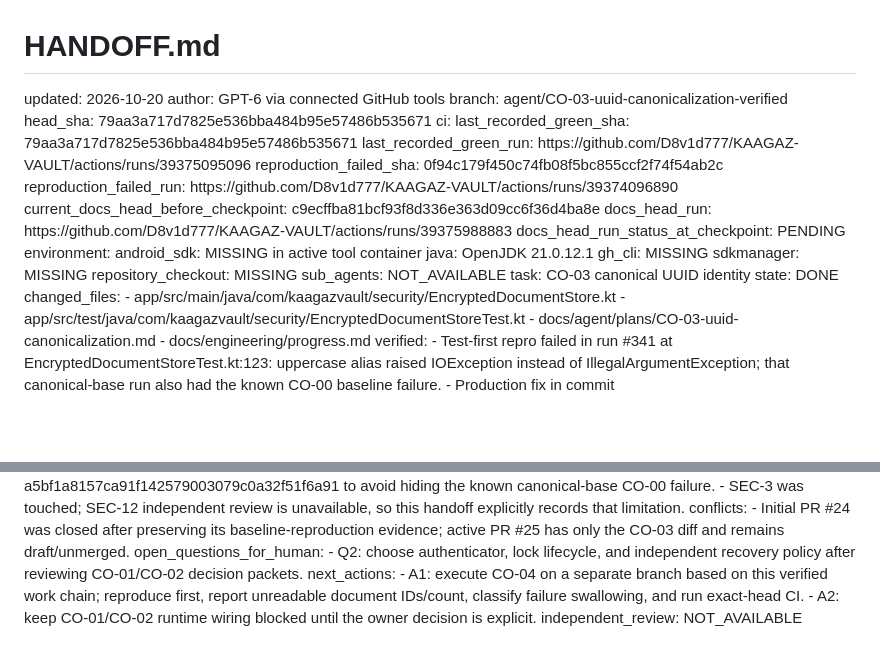
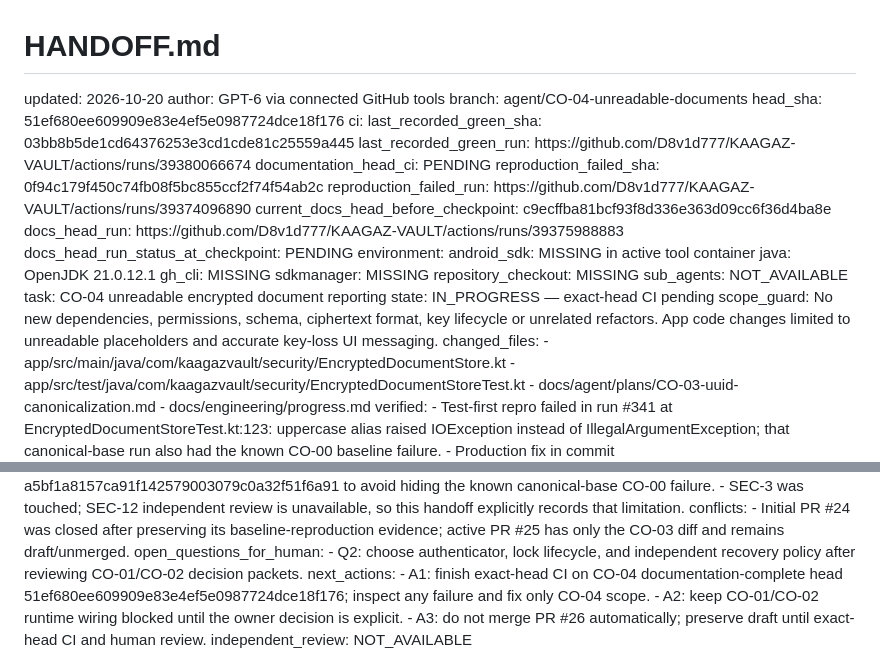
Before and after one commit to D8v1d777/KAAGAZ-VAULT, a Markdown page: HANDOFF.md, 2 parts joined by grey strips. Drawn GitHub-style; blank space fills up the shorter version.

Commit message:
docs(agent): checkpoint CO-04 implementation [CO-04]

```diff
--- a/HANDOFF.md
+++ b/HANDOFF.md
@@ -3,11 +3,12 @@
 <handoff schema="1">
 updated: 2026-10-20
 author: GPT-6 via connected GitHub tools
-branch: agent/CO-03-uuid-canonicalization-verified
-head_sha: 79aa3a717d7825e536bba484b95e57486b535671
+branch: agent/CO-04-unreadable-documents
+head_sha: 51ef680ee609909e83e4ef5e0987724dce18f176
 ci:
-  last_recorded_green_sha: 79aa3a717d7825e536bba484b95e57486b535671
-  last_recorded_green_run: https://github.com/D8v1d777/KAAGAZ-VAULT/actions/runs/39375095096
+  last_recorded_green_sha: 03bb8b5de1cd64376253e3cd1cde81c25559a445
+  last_recorded_green_run: https://github.com/D8v1d777/KAAGAZ-VAULT/actions/runs/39380066674
+  documentation_head_ci: PENDING
   reproduction_failed_sha: 0f94c179f450c74fb08f5bc855ccf2f74f54ab2c
   reproduction_failed_run: https://github.com/D8v1d777/KAAGAZ-VAULT/actions/runs/39374096890
   current_docs_head_before_checkpoint: c9ecffba81bcf93f8d336e363d09cc6f36d4ba8e
@@ -20,8 +21,9 @@ environment:
   sdkmanager: MISSING
   repository_checkout: MISSING
   sub_agents: NOT_AVAILABLE
-task: CO-03 canonical UUID identity
-state: DONE
+task: CO-04 unreadable encrypted document reporting
+state: IN_PROGRESS — exact-head CI pending
+scope_guard: No new dependencies, permissions, schema, ciphertext format, key lifecycle or unrelated refactors. App code changes limited to unreadable placeholders and accurate key-loss UI messaging.
 changed_files:
   - app/src/main/java/com/kaagazvault/security/EncryptedDocumentStore.kt
   - app/src/test/java/com/kaagazvault/security/EncryptedDocumentStoreTest.kt
@@ -44,7 +46,8 @@ conflicts:
 open_questions_for_human:
   - Q2: choose authenticator, lock lifecycle, and independent recovery policy after reviewing CO-01/CO-02 decision packets.
 next_actions:
-  - A1: execute CO-04 on a separate branch based on this verified work chain; reproduce first, report unreadable document IDs/count, classify failure swallowing, and run exact-head CI.
+  - A1: finish exact-head CI on CO-04 documentation-complete head 51ef680ee609909e83e4ef5e0987724dce18f176; inspect any failure and fix only CO-04 scope.
   - A2: keep CO-01/CO-02 runtime wiring blocked until the owner decision is explicit.
+  - A3: do not merge PR #26 automatically; preserve draft until exact-head CI and human review.
 independent_review: NOT_AVAILABLE
 </handoff>
```
